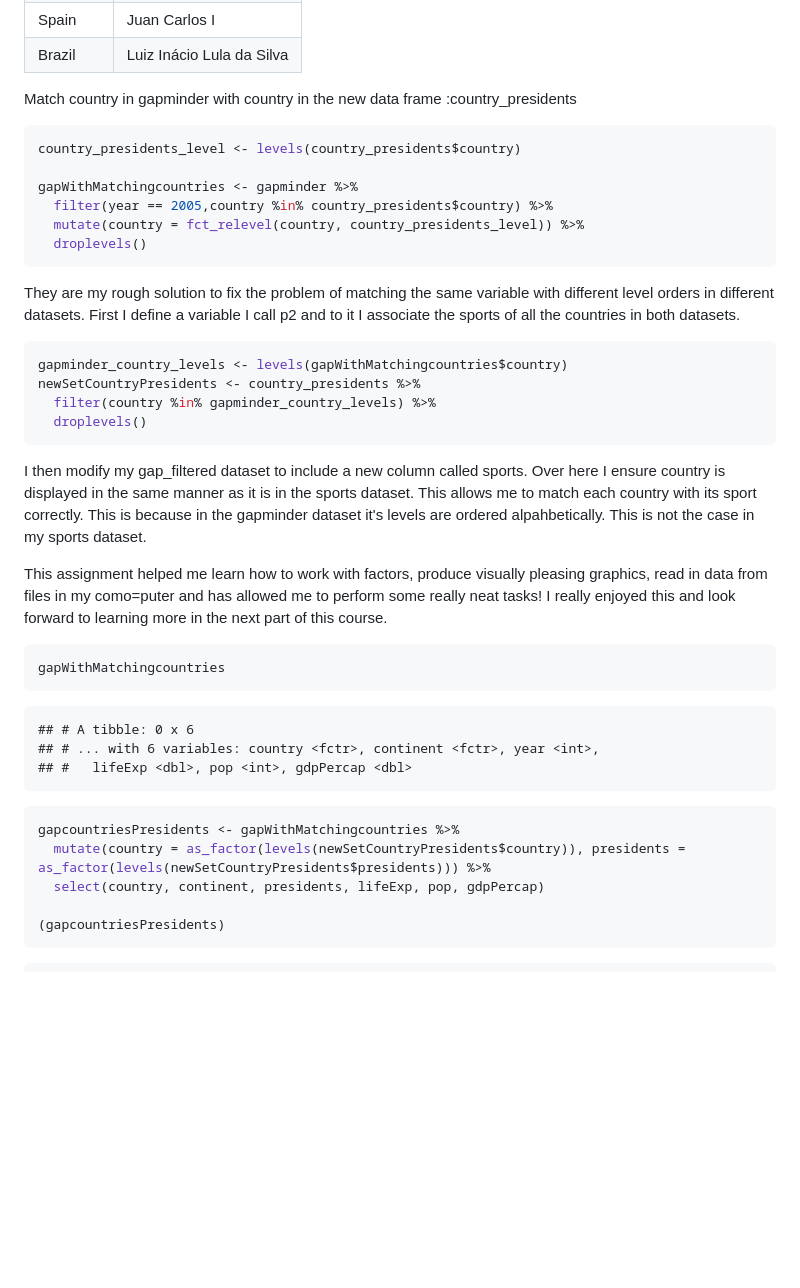
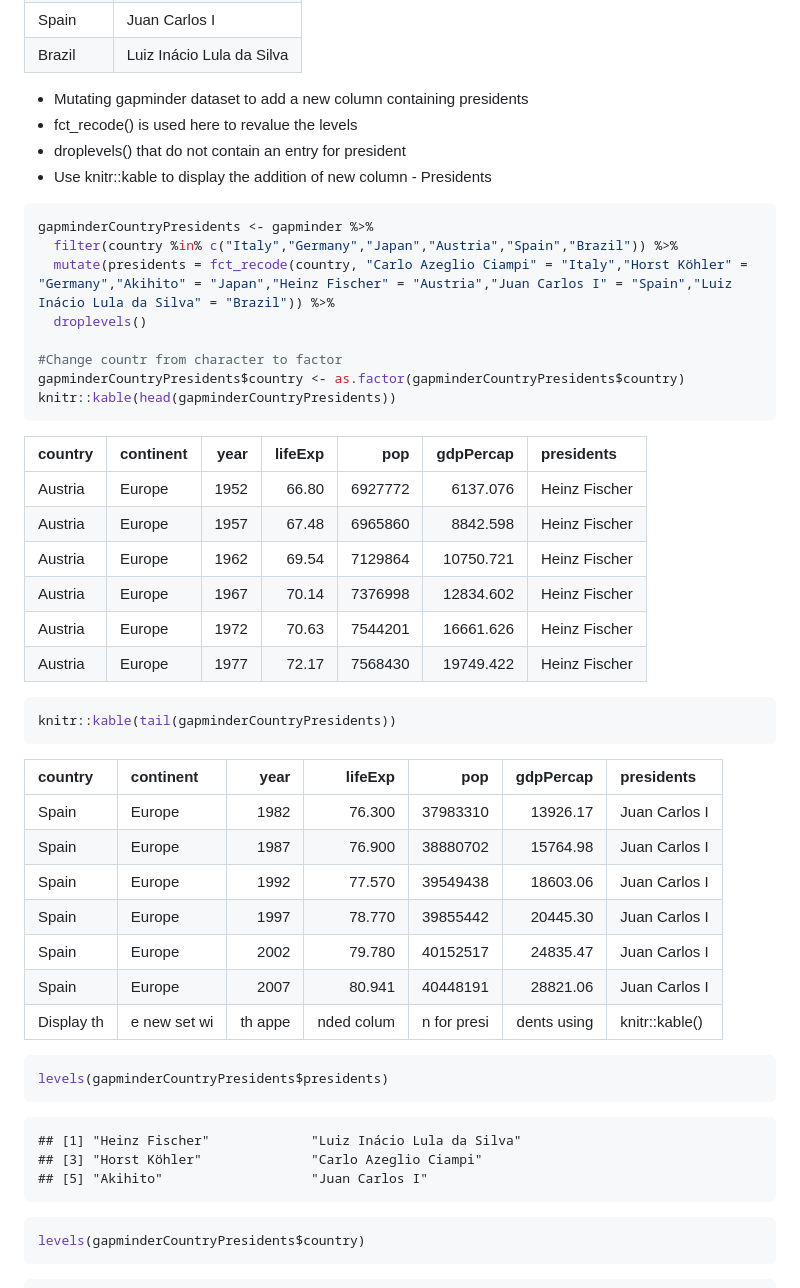
Before and after one commit to jmurthy12/STAT545-hw-murthy-janani, a Markdown page: hw05/hw05.md, the part around one of its changes. Rendered like a GitHub page; blank space fills up the shorter version.

````diff
--- a/hw05/hw05.md
+++ b/hw05/hw05.md
@@ -584,43 +600,54 @@ knitr::kable(country_presidents,format="markdown")
 | Spain   | Juan Carlos I             |
 | Brazil  | Luiz Inácio Lula da Silva |
 
-Match country in gapminder with country in the new data frame :country\_presidents
+-   Mutating gapminder dataset to add a new column containing presidents
+-   fct\_recode() is used here to revalue the levels
+-   droplevels() that do not contain an entry for president
+-   Use knitr::kable to display the addition of new column - Presidents
 
 ``` r
-country_presidents_level <- levels(country_presidents$country)
+gapminderCountryPresidents <- gapminder %>%
+  filter(country %in% c("Italy","Germany","Japan","Austria","Spain","Brazil")) %>%
+  mutate(presidents = fct_recode(country, "Carlo Azeglio Ciampi" = "Italy","Horst Köhler" = "Germany","Akihito" = "Japan","Heinz Fischer" = "Austria","Juan Carlos I" = "Spain","Luiz Inácio Lula da Silva" = "Brazil")) %>%
+  droplevels()
 
-gapWithMatchingcountries <- gapminder %>%
-  filter(year == 2005,country %in% country_presidents$country) %>%
-  mutate(country = fct_relevel(country, country_presidents_level)) %>%
-  droplevels()
+#Change countr from character to factor
+gapminderCountryPresidents$country <- as.factor(gapminderCountryPresidents$country)
+knitr::kable(head(gapminderCountryPresidents))
 ```
 
-They are my rough solution to fix the problem of matching the same variable with different level orders in different datasets. First I define a variable I call p2 and to it I associate the sports of all the countries in both datasets.
+| country | continent |  year|  lifeExp|      pop|  gdpPercap| presidents    |
+|:--------|:----------|-----:|--------:|--------:|----------:|:--------------|
+| Austria | Europe    |  1952|    66.80|  6927772|   6137.076| Heinz Fischer |
+| Austria | Europe    |  1957|    67.48|  6965860|   8842.598| Heinz Fischer |
+| Austria | Europe    |  1962|    69.54|  7129864|  10750.721| Heinz Fischer |
+| Austria | Europe    |  1967|    70.14|  7376998|  12834.602| Heinz Fischer |
+| Austria | Europe    |  1972|    70.63|  7544201|  16661.626| Heinz Fischer |
+| Austria | Europe    |  1977|    72.17|  7568430|  19749.422| Heinz Fischer |
 
 ``` r
-gapminder_country_levels <- levels(gapWithMatchingcountries$country)
-newSetCountryPresidents <- country_presidents %>%
-  filter(country %in% gapminder_country_levels) %>%
-  droplevels()
+knitr::kable(tail(gapminderCountryPresidents))
 ```
 
-I then modify my gap\_filtered dataset to include a new column called sports. Over here I ensure country is displayed in the same manner as it is in the sports dataset. This allows me to match each country with its sport correctly. This is because in the gapminder dataset it's levels are ordered alpahbetically. This is not the case in my sports dataset.
-
-This assignment helped me learn how to work with factors, produce visually pleasing graphics, read in data from files in my como=puter and has allowed me to perform some really neat tasks! I really enjoyed this and look forward to learning more in the next part of this course.
+| country    | continent    |     year|     lifeExp|          pop|    gdpPercap| presidents     |
+|:-----------|:-------------|--------:|-----------:|------------:|------------:|:---------------|
+| Spain      | Europe       |     1982|      76.300|     37983310|     13926.17| Juan Carlos I  |
+| Spain      | Europe       |     1987|      76.900|     38880702|     15764.98| Juan Carlos I  |
+| Spain      | Europe       |     1992|      77.570|     39549438|     18603.06| Juan Carlos I  |
+| Spain      | Europe       |     1997|      78.770|     39855442|     20445.30| Juan Carlos I  |
+| Spain      | Europe       |     2002|      79.780|     40152517|     24835.47| Juan Carlos I  |
+| Spain      | Europe       |     2007|      80.941|     40448191|     28821.06| Juan Carlos I  |
+| Display th | e new set wi |  th appe|  nded colum|  n for presi|  dents using| knitr::kable() |
 
 ``` r
-gapWithMatchingcountries
+levels(gapminderCountryPresidents$presidents)
 ```
 
-    ## # A tibble: 0 x 6
-    ## # ... with 6 variables: country <fctr>, continent <fctr>, year <int>,
-    ## #   lifeExp <dbl>, pop <int>, gdpPercap <dbl>
+    ## [1] "Heinz Fischer"             "Luiz Inácio Lula da Silva"
+    ## [3] "Horst Köhler"              "Carlo Azeglio Ciampi"
+    ## [5] "Akihito"                   "Juan Carlos I"
 
 ``` r
-gapcountriesPresidents <- gapWithMatchingcountries %>%
-  mutate(country = as_factor(levels(newSetCountryPresidents$country)), presidents = as_factor(levels(newSetCountryPresidents$presidents))) %>%
-  select(country, continent, presidents, lifeExp, pop, gdpPercap)
-
-(gapcountriesPresidents)
+levels(gapminderCountryPresidents$country)
 ```
 
````
Also changed, not shown: other parts of hw05/hw05.md (+111 -10 lines), hw05/lifeExpectancyvsPopulation.png, 4 other files.
